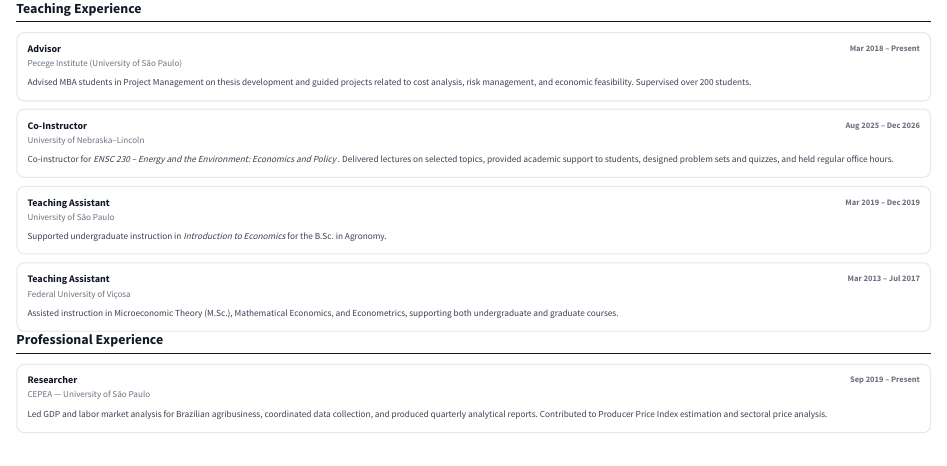
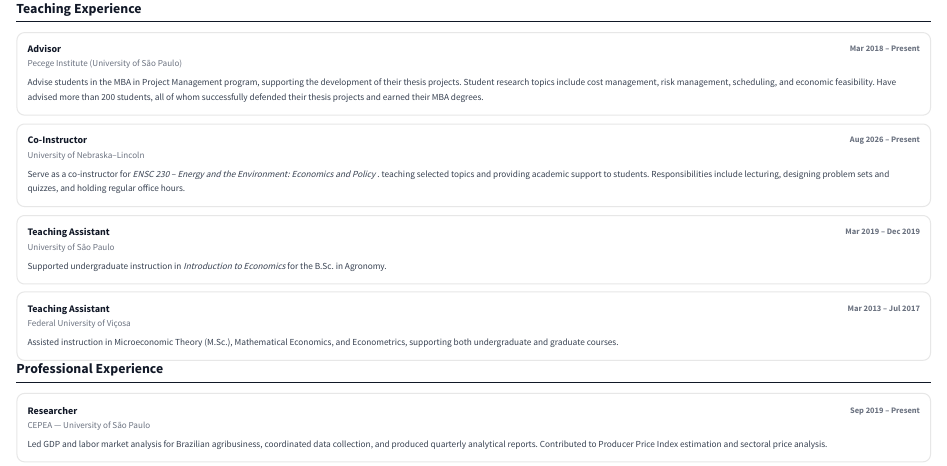
Before and after one commit to felipeeconomist/felipeeconomist.github.io, a Quarto document (experience.qmd): the page in a window 1100 px wide, from its top. Rendered offline with R 4.5, knitr and Pandoc in place of Quarto, with nearby package versions.

Commit message:
Update CV and teaching experience

```diff
--- a/experience.qmd
+++ b/experience.qmd
@@ -36,12 +36,10 @@ Teaching Experience
 
     <div class="experience-description">
 
-      Advised MBA students in Project Management
-      on thesis development and guided projects
-      related to cost analysis, risk management,
-      and economic feasibility.
-
-      Supervised over 200 students.
+      Advise students in the MBA in Project Management program, supporting the development of
+their thesis projects. Student research topics include cost management, risk management,
+scheduling, and economic feasibility. Have advised more than 200 students, all of whom
+successfully defended their thesis projects and earned their MBA degrees.
 
     </div>
 
@@ -63,24 +61,25 @@ Teaching Experience
       </div>
 
       <div class="experience-date">
-        Aug 2025 – Dec 2026
+        Aug 2026 – Present
       </div>
 
     </div>
 
     <div class="experience-description">
 
-      Co-instructor for
+      Serve as a co-instructor for
 
       <em>
         ENSC 230 – Energy and the Environment:
         Economics and Policy
       </em>.
 
-      Delivered lectures on selected topics,
-      provided academic support to students,
-      designed problem sets and quizzes,
-      and held regular office hours.
+      teaching selected topics and providing
+      academic support to students.
+      Responsibilities include lecturing,
+      designing problem sets and quizzes,
+      and holding regular office hours.
 
     </div>
 
```
Also changed, not shown: FelipeAlmeida-CV.pdf, docs/search.json, 2 other files.
